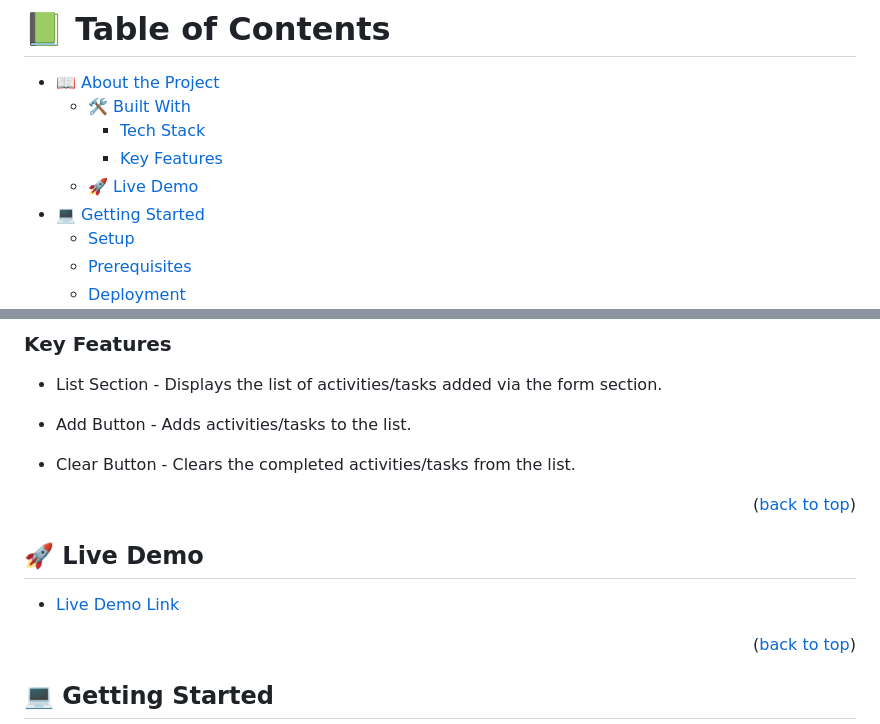
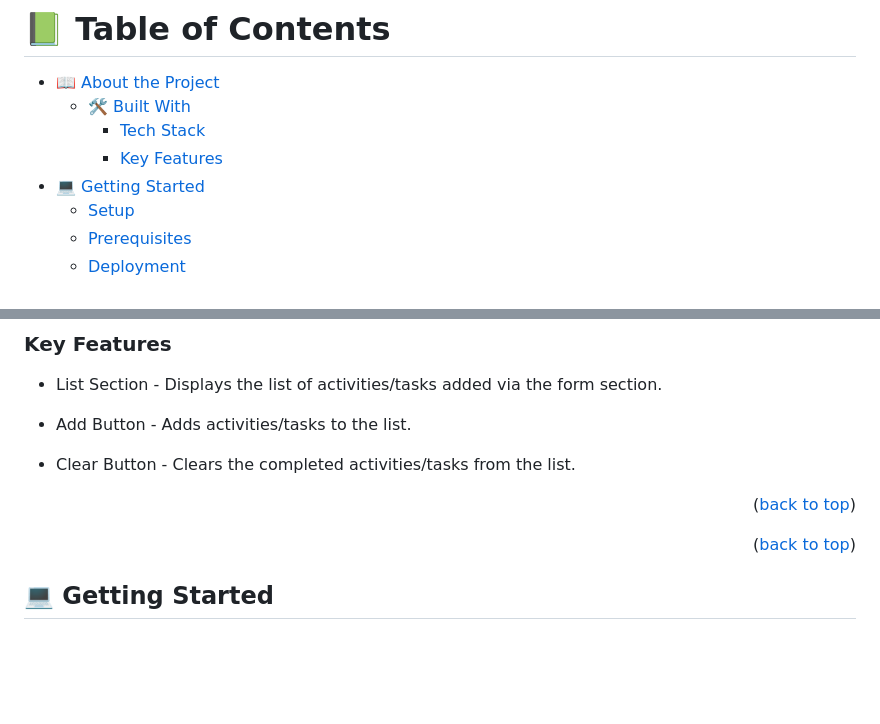
Before and after one commit to lucy-sees/CheckLister, a Markdown page: README.md, 2 parts joined by grey strips. GitHub-like rendering; blank space fills up the shorter version.

```diff
--- a/README.md
+++ b/README.md
@@ -15,7 +15,6 @@
   - [🛠 Built With](#built-with)
     - [Tech Stack](#tech-stack)
     - [Key Features](#key-features)
-  - [🚀 Live Demo](#live-demo)
 - [💻 Getting Started](#getting-started)
   - [Setup](#setup)
   - [Prerequisites](#prerequisites)
@@ -57,9 +56,6 @@
 
 <p align="right">(<a href="#readme-top">back to top</a>)</p>
 
-## 🚀 Live Demo <a name="live-demo"></a>
-
-- [Live Demo Link](https://lucy-sees.github.io/CheckLister/)
 
 <p align="right">(<a href="#readme-top">back to top</a>)</p>
 
```
